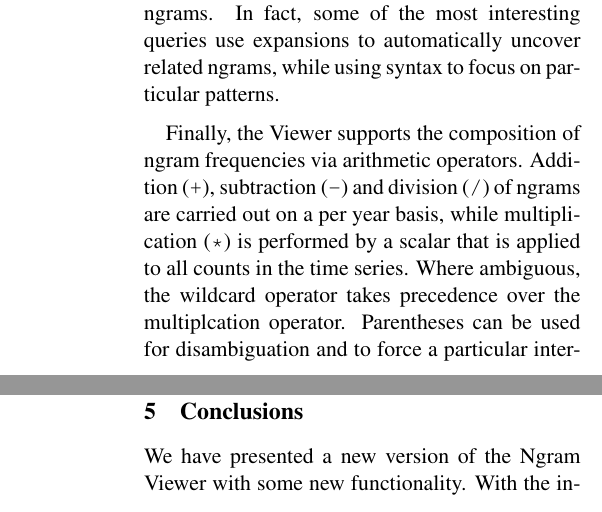
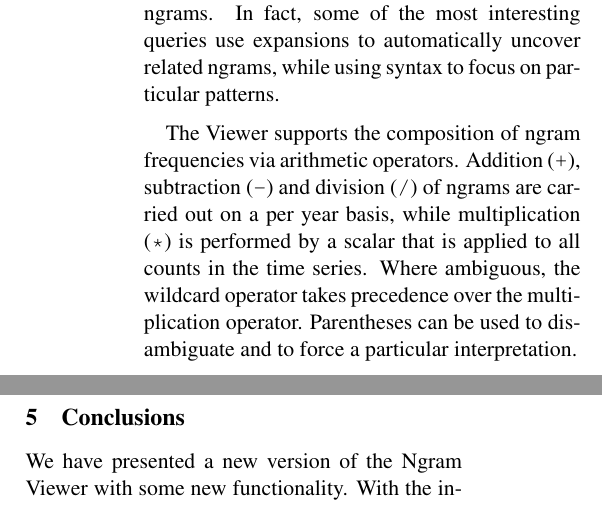
Before and after one commit to on2valhalla/ngram-viewer-acl2014, a LaTeX paper (acl2014.tex): two parts of the columns of pages 3 and 7 of 7 before the commit and two parts of the columns of pages 3 and 6 of 7 after it, joined at a grey line, cut so that both start at the same text. Compiled offline with pdfLaTeX.

Commit message:
Trimming.

```diff
--- a/acl2014.tex
+++ b/acl2014.tex
@@ -138,7 +138,7 @@ We start by presenting an overview of the system architecture. We briefly review
 
 The edition from \newcite{lin2012syntactic} additionally includes syntactic ngrams. The corpus is tagged using the universal part-of-speech (POS) tag set of \newcite{petrov2012universal}: \query{NOUN} (nouns), \query{VERB} (verbs), \query{ADJ} (adjectives), \query{ADV} (adverbs), \query{PRON} (pronouns), \query{DET} (determiners and articles), \query{ADP} (prepositions and postpositions), \query{CONJ} (conjunctions). Words can be disambiguated by their POS tag by simply appending the tag to the word with an underscore (e.g. \texttt{book\_NOUN}) and can also be replaced by POS tags in the ngrams, see \newcite{lin2012syntactic} for details. The corpus is additionally parsed with a dependency parser and head-modifier syntactic relations between words in the same sentence are extracted. Dependency relations are represented as `\query{=>}' in the corpus. Our new enhanced search features for automatic expansions can also be applied to these syntactic ngrams. In fact, some of the most interesting queries use expansions to automatically uncover related ngrams, while using syntax to focus on particular patterns.
 
-Finally, the Viewer supports the composition of ngram frequencies via arithmetic operators. Addition (\query{+}), subtraction (\query{-}) and division (\query{/}) of ngrams are carried out on a per year basis, while multiplication (\query{*}) is performed by a scalar that is applied to all counts in the time series. Where ambiguous, the wildcard operator takes precedence over the multiplcation operator. Parentheses can be used for disambiguation and to force a particular interpretation.
+The Viewer supports the composition of ngram frequencies via arithmetic operators. Addition (\query{+}), subtraction (\query{-}) and division (\query{/}) of ngrams are carried out on a per year basis, while multiplication (\query{*}) is performed by a scalar that is applied to all counts in the time series. Where ambiguous, the wildcard operator takes precedence over the multiplication operator. Parentheses can be used to disambiguate and to force a particular interpretation.
 
 \begin{figure}[!t]
 \includegraphics[width=\columnwidth,keepaspectratio=true]{system_architecture}
```
